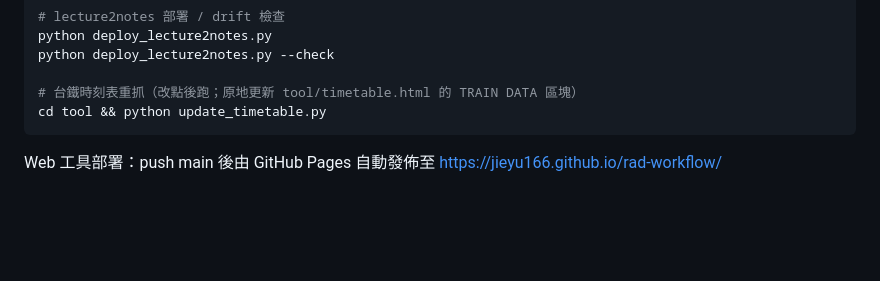
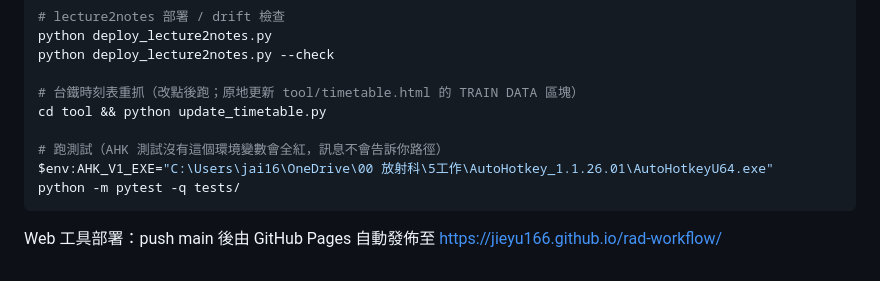
Before and after one commit to jieyu166/rad-workflow, a Markdown page: CLAUDE.md, the part around the change. Rendered like a GitHub page; blank space fills up the shorter version.

Commit message:
docs: record AHK_V1_EXE, without which the test suite goes all red
The AHK and USAI suites need AutoHotkey v1; missing, they fail with a
message that does not say where the executable lives.

Co-Authored-By: Claude Opus 5 <noreply@anthropic.com>

````diff
--- a/CLAUDE.md
+++ b/CLAUDE.md
@@ -69,6 +69,10 @@ python deploy_lecture2notes.py --check
 
 # 台鐵時刻表重抓（改點後跑；原地更新 tool/timetable.html 的 TRAIN DATA 區塊）
 cd tool && python update_timetable.py
+
+# 跑測試（AHK 測試沒有這個環境變數會全紅，訊息不會告訴你路徑）
+$env:AHK_V1_EXE="C:\Users\jai16\OneDrive\00 放射科\5工作\AutoHotkey_1.1.26.01\AutoHotkeyU64.exe"
+python -m pytest -q tests/
 ```
 
 Web 工具部署：push main 後由 GitHub Pages 自動發佈至 https://jieyu166.github.io/rad-workflow/
````
